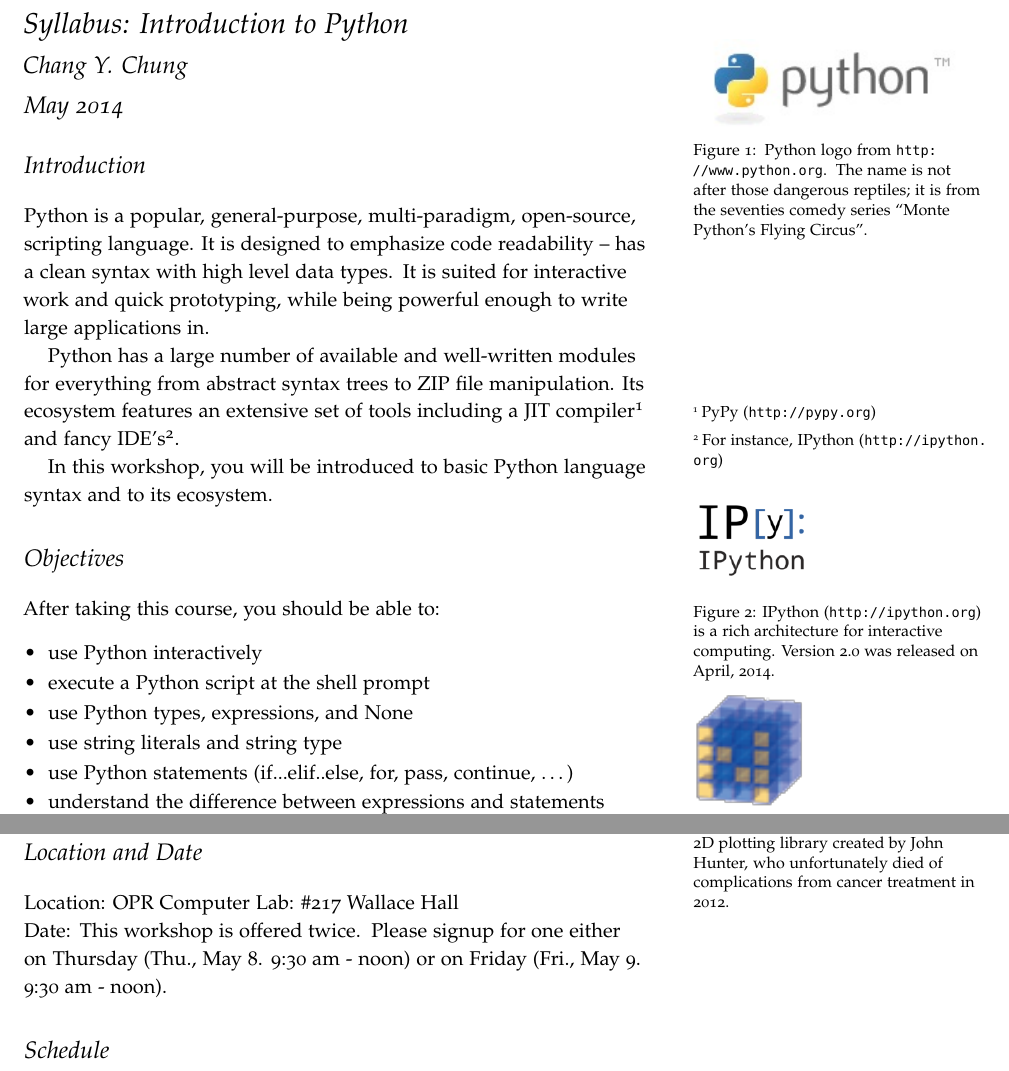
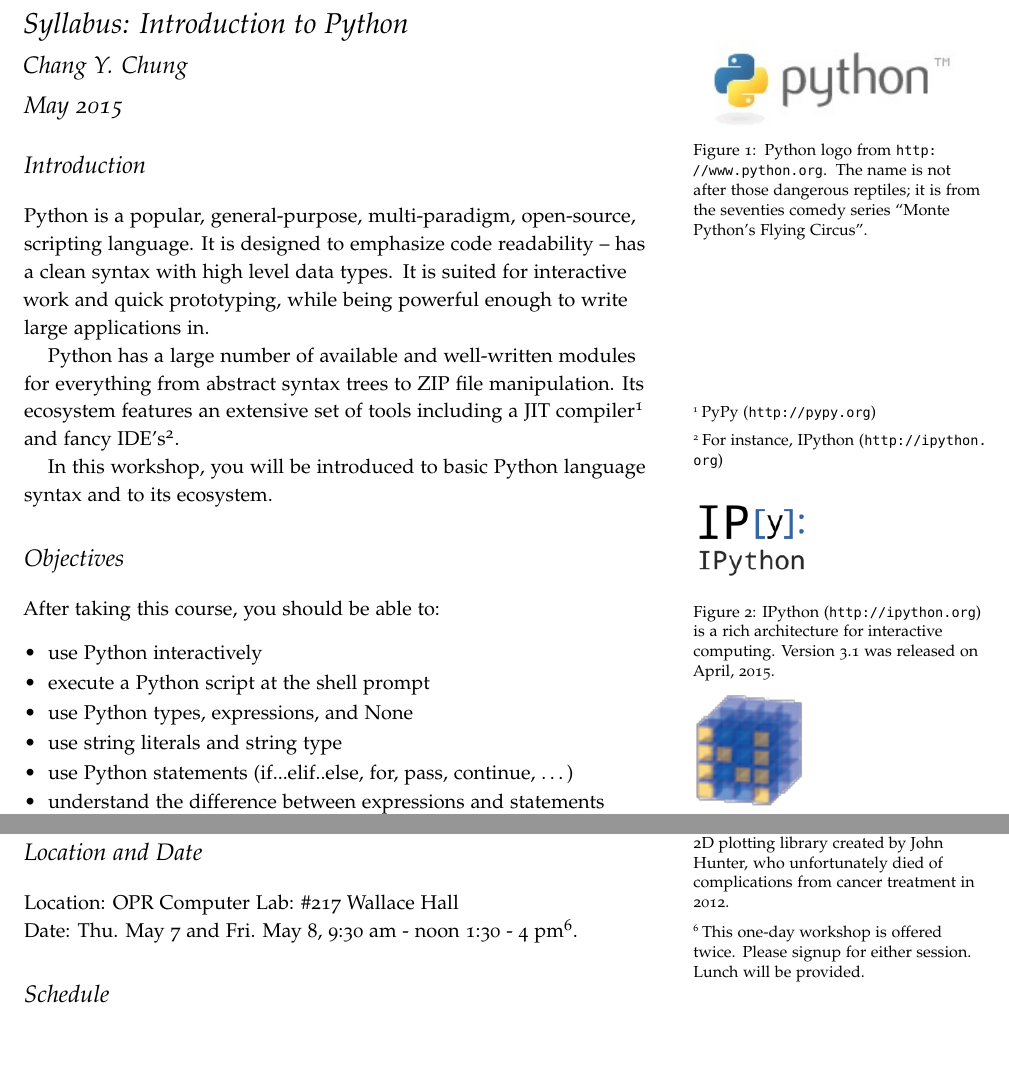
Before and after one commit to AkiraKaneshiro/pythonWorkshop, a LaTeX document (syllabus.tex): two parts of pages 1 and 2 of 3 before the commit and two parts of pages 1 and 2 of 2 after it, joined at a grey line, cut so that both start at the same text. Compiled offline with pdfLaTeX.

Commit message:
fix syllabus minimally for May 2015 workshop

```diff
--- a/syllabus.tex
+++ b/syllabus.tex
@@ -8,7 +8,7 @@
 
 \title{Syllabus: Introduction to Python}
 \author{Chang Y. Chung}
-\date{May 2014}
+\date{May 2015}
 
 \usepackage{booktabs}
 \usepackage{units}
@@ -52,7 +52,7 @@ language syntax and to its ecosystem.
 \begin{marginfigure}%
   \includegraphics[width=0.4\linewidth]{ipython}
   \caption{IPython (\url{http://ipython.org}) is a rich architecture for
-    interactive computing. Version 2.0 was released on April, 2014.}
+    interactive computing. Version 3.1 was released on April, 2015.}
   \label{fig:IPython}
 \end{marginfigure}
 
@@ -129,9 +129,9 @@ which is the default for IPython notebook in the Anaconda distribution.
 \section{Location and Date}\label{sec:location_and_date}
 \noindent Location: OPR Computer Lab: \#217 Wallace Hall
 
-\noindent Date: This workshop is offered twice. Please signup for
-one either on Thursday (Thu., May 8. 9:30 am - noon) or on Friday
-(Fri., May 9. 9:30 am - noon).
+\noindent Date: Thu. May 7 and Fri. May 8, 9:30 am - noon 1:30 - 4
+pm\sidenote{This one-day workshop is offered twice. Please signup for
+either session. Lunch will be provided.}.
 
 \section{Schedule}\label{sec:schedule}
 \begin{table}[ht]
```
Also changed, not shown: syllabus.pdf, syllabus.tex (4 more changed lines).
